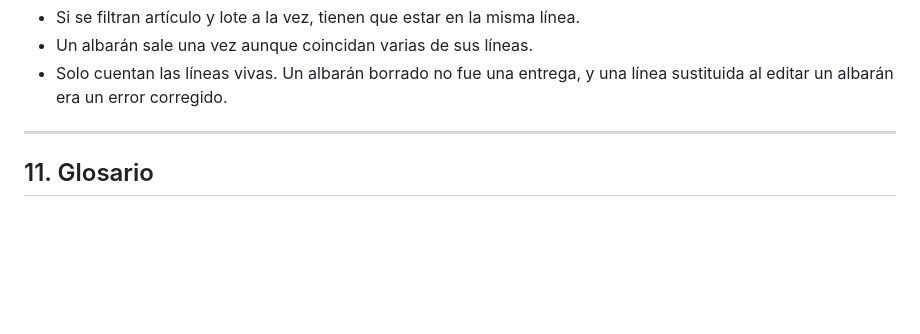
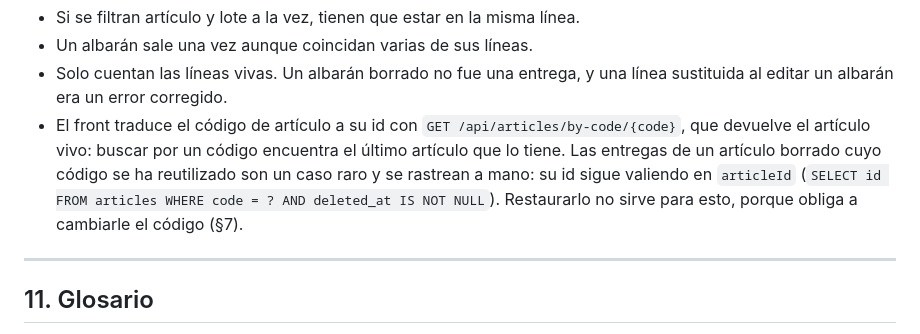
Before and after one commit to LuisPuchol/SelfBill, a Markdown page: CONCEPTO.md, the part around the change. Drawn GitHub-style; blank space fills up the shorter version.

Commit message:
trace deleted articles by id instead of restoring them
Co-Authored-By: Claude Opus 5.5 <noreply@anthropic.com>

```diff
--- a/CONCEPTO.md
+++ b/CONCEPTO.md
@@ -404,6 +404,12 @@ los albaranes enteros, y en cada línea se ve su código.
 - Un albarán sale una vez aunque coincidan varias de sus líneas.
 - Solo cuentan las líneas vivas. Un albarán borrado no fue una entrega, y una línea
   sustituida al editar un albarán era un error corregido.
+- El front traduce el código de artículo a su id con `GET /api/articles/by-code/{code}`, que
+  devuelve el artículo vivo: buscar por un código encuentra el último artículo que lo tiene.
+  Las entregas de un artículo borrado cuyo código se ha reutilizado son un caso raro y se
+  rastrean a mano: su id sigue valiendo en `articleId`
+  (`SELECT id FROM articles WHERE code = ? AND deleted_at IS NOT NULL`). Restaurarlo no sirve
+  para esto, porque obliga a cambiarle el código (§7).
 
 ---
 
```
Also changed, not shown: PENDIENTES.md (+0 -6 lines).
